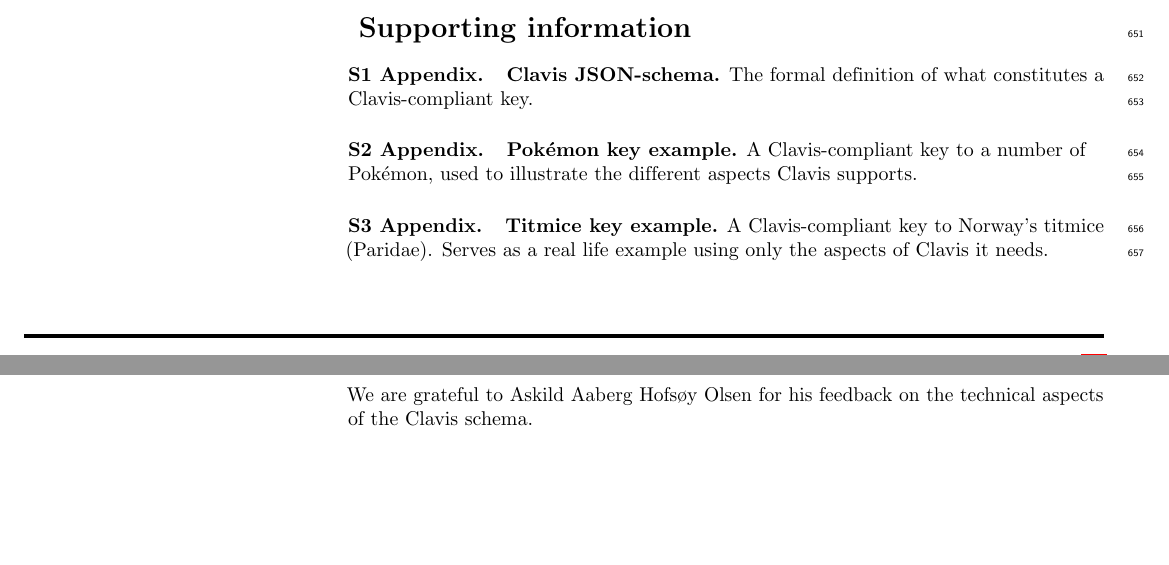
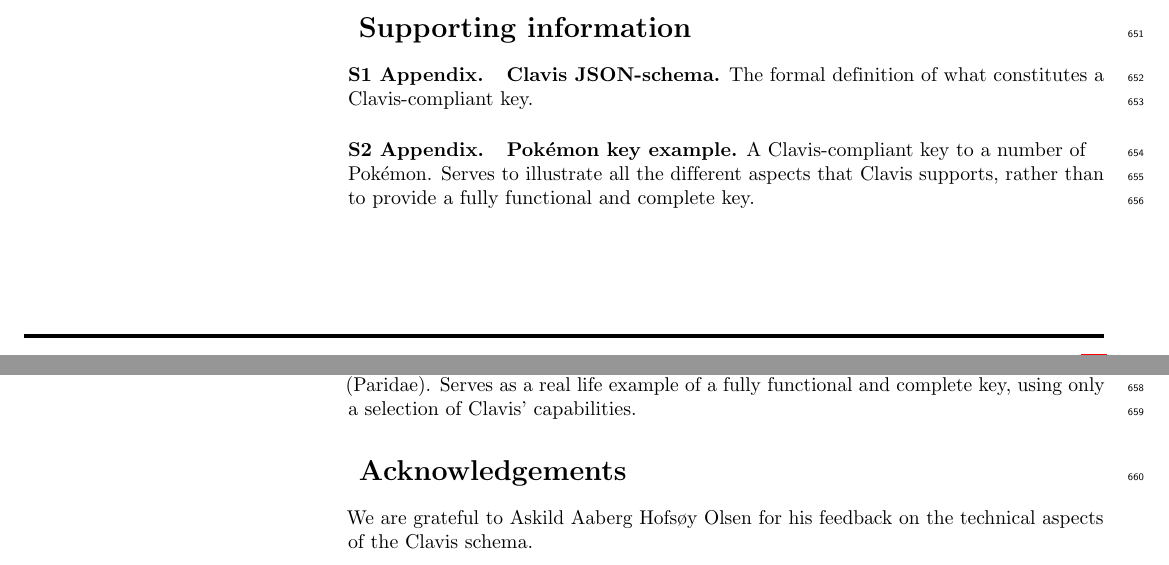
Before and after one commit to WouterKoch/Clavis, a LaTeX document (Manuscript/Manuscript.tex): two parts of pages 15 and 16 of 17, joined at a grey line, cut so that both start at the same text, the shorter picture padded with empty space. Compiled offline with pdfLaTeX.

Commit message:
Clarify appendices

```diff
--- a/Manuscript/Manuscript.tex
+++ b/Manuscript/Manuscript.tex
@@ -497,11 +497,11 @@ Supporting information
 
 \paragraph*{S2 Appendix.}
 \label{S2_Appendix}
-{\bf Pokémon key example.} A Clavis-compliant key to a number of Pokémon, used to illustrate the different aspects Clavis supports.
+{\bf Pokémon key example.} A Clavis-compliant key to a number of Pokémon. Serves to illustrate all the different aspects that Clavis supports, rather than to provide a fully functional and complete key.
 
 \paragraph*{S3 Appendix.}
 \label{S3_Appendix}
-{\bf Titmice key example.} A Clavis-compliant key to Norway's titmice (Paridae). Serves as a real life example using only the aspects of Clavis it needs.
+{\bf Titmice key example.} A Clavis-compliant key to Norway's titmice (Paridae). Serves as a real life example of a fully functional and complete key, using only a selection of Clavis' capabilities.
 
 \section*{
 Acknowledgements
```
Also changed, not shown: Manuscript/Manuscript.pdf, Manuscript/Manuscript.tex (2 more changed lines).
